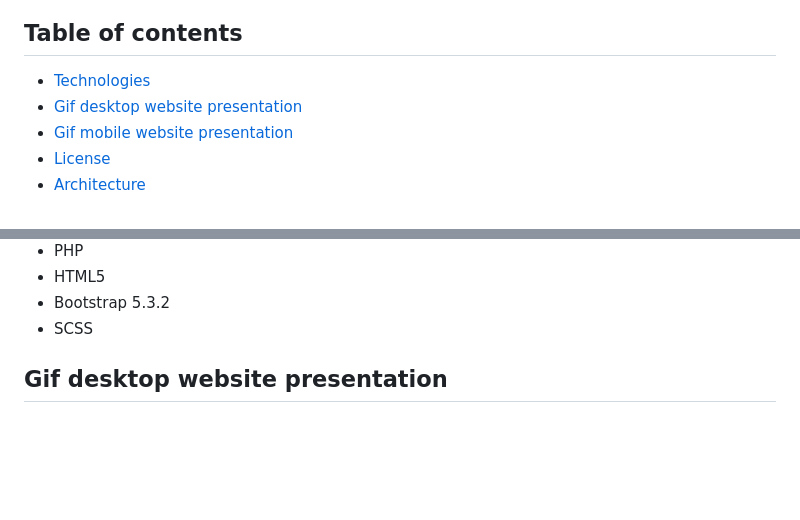
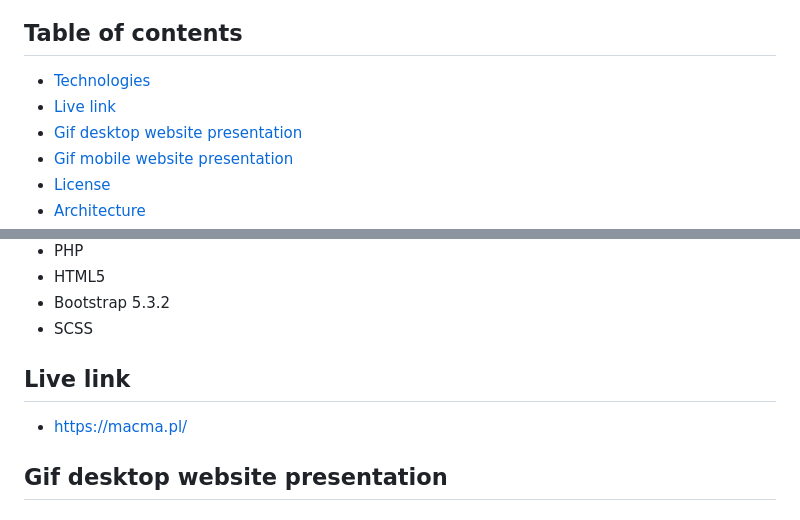
Before and after one commit to goldipl/Macma, a Markdown page: README.md, 2 parts joined by grey strips. Rendered like a GitHub page; blank space fills up the shorter version.

Commit message:
add live link to readme

```diff
--- a/README.md
+++ b/README.md
@@ -10,6 +10,7 @@
 ## Table of contents
 
 - [Technologies](#technologies)
+- [Live link](#live-link)
 - [Gif desktop website presentation](#gif-desktop-website-presentation)
 - [Gif mobile website presentation](#gif-mobile-website-presentation)
 - [License](#license)
@@ -31,6 +32,10 @@ Used technologies:
 - HTML5
 - Bootstrap 5.3.2
 - SCSS
+
+## Live link
+
+- https://macma.pl/
 
 ## Gif desktop website presentation
 
```
